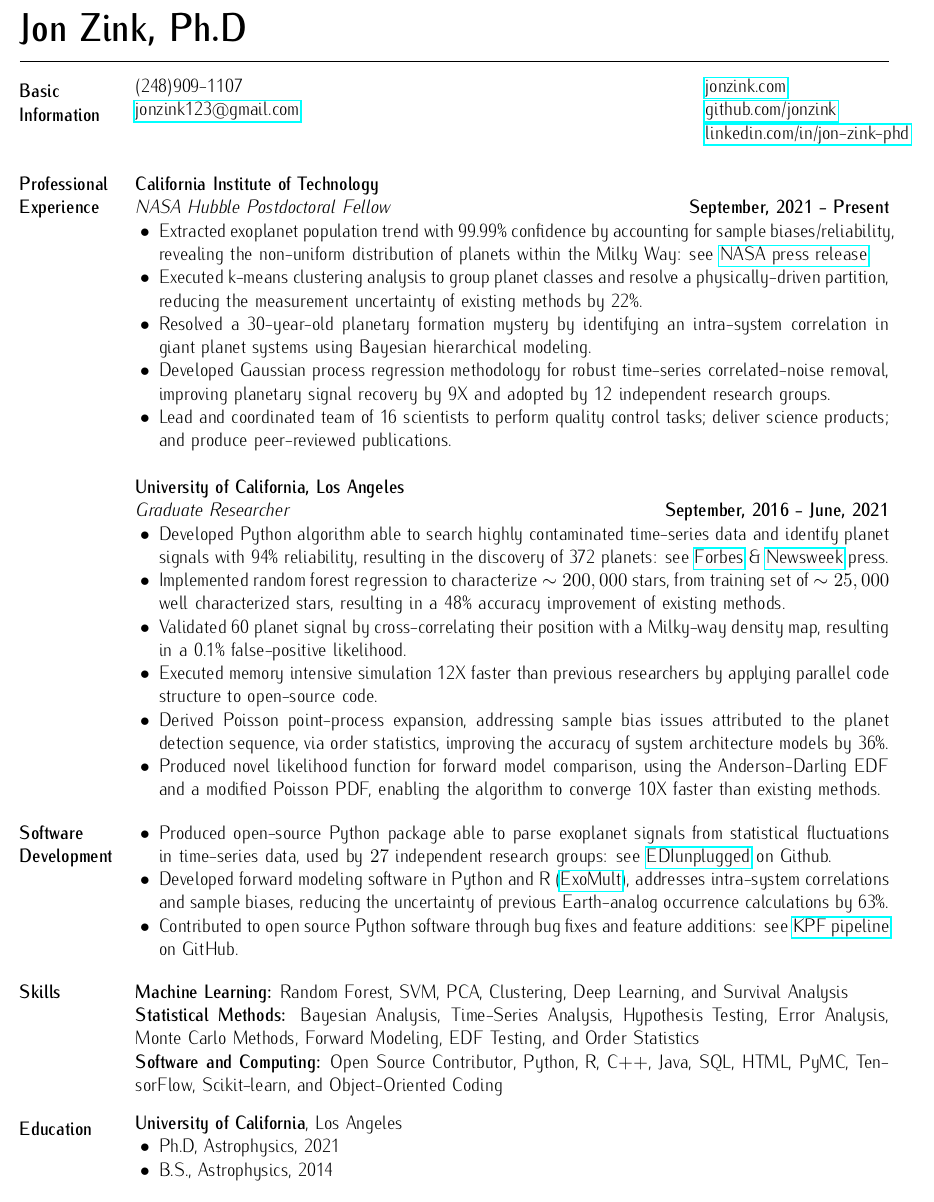
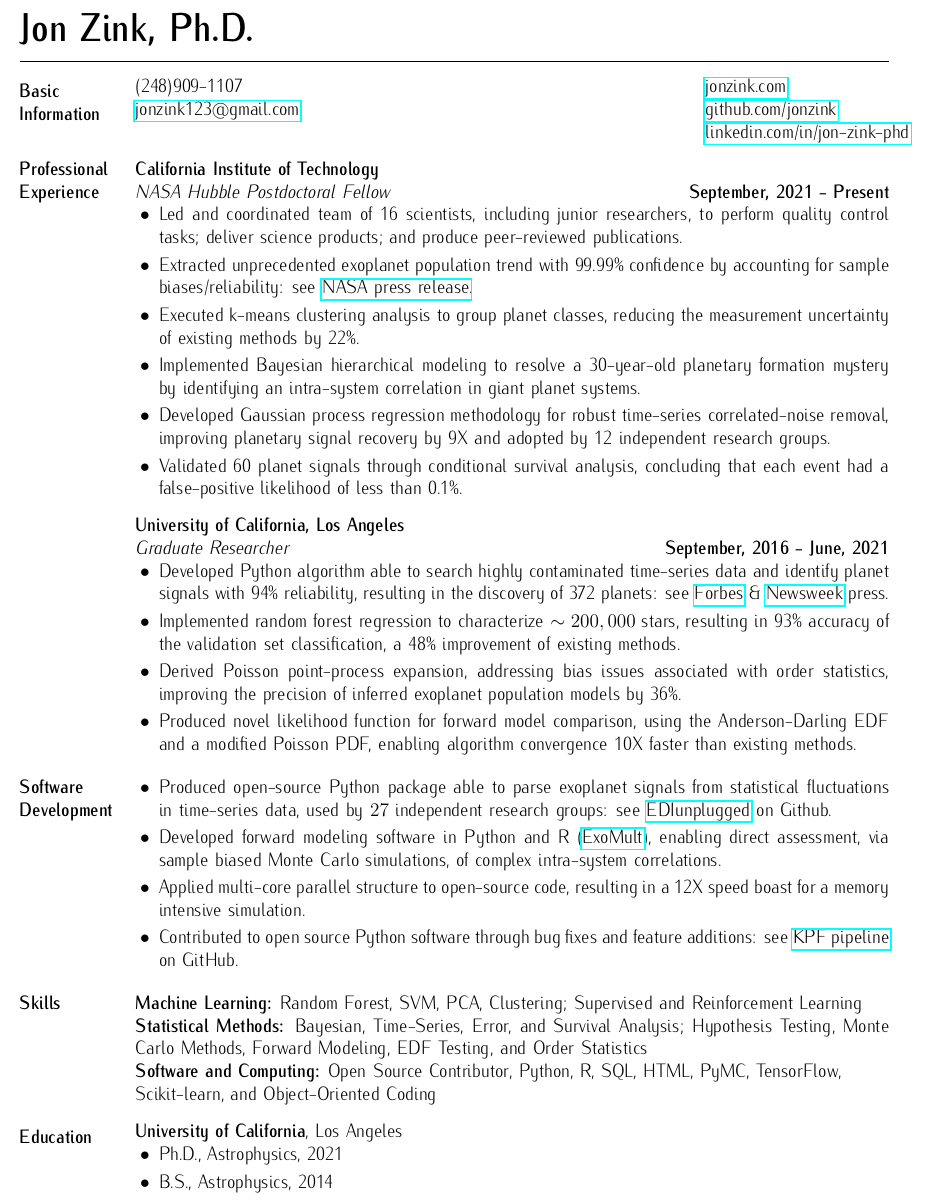
Before and after one commit to jonzink/Resume, a LaTeX CV (jZink_Resume.tex): part of the page, cut so that both start at the same text. Compiled offline with pdfLaTeX.

Commit message:
Add files via upload

```diff
--- a/jZink_Resume.tex
+++ b/jZink_Resume.tex
@@ -22,8 +22,8 @@
       \setlength{\leftmargin}{0.17in}}}{\end{list}}
 \newenvironment{list2}{
   \begin{list}{$\bullet$}{%
-      \setlength{\itemsep}{0.0in}
-      \setlength{\parsep}{0in} \setlength{\parskip}{0in}
+      \setlength{\itemsep}{0.04in}
+      \setlength{\parsep}{0.00in} \setlength{\parskip}{0in}
       \setlength{\topsep}{0.0in} \setlength{\partopsep}{0in}
       \setlength{\leftmargin}{0.2in}}}{\end{list}}
 
@@ -40,9 +40,9 @@
 
 
 \begin{document}
-\begin{spacing}{1.0}
+\begin{spacing}{0.98}
 
-\name{{\huge\bf Jon Zink, Ph.D}\vspace*{.1in}}
+\name{{\huge\bf Jon Zink, Ph.D.}\vspace*{.1in}}
 
 \begin{resume}
 \vspace*{-2mm}
@@ -53,10 +53,10 @@
 
   & \href{https://www.linkedin.com/in/jon-zink-phd/}{linkedin.com/in/jon-zink-phd} \\
 \end{tabular}
+\vspace*{-0.2in}
 
 % \vspace{-3mm}
 % Collaborative, scientific thinker passionate about discovering and communicating nuanced insight from complicated data. Background includes: open-source contributions, project leadership, computer vision, traditional machine learning, and working with large, heterogeneous, often noisy datasets.
-% \vspace*{-2mm}
 
 \section{Professional \newline Experience}
 % \textbf{Activision Publishing, Inc.} \hfill Boulder, Colorado\newline
@@ -87,40 +87,44 @@
 \textit{NASA Hubble Postdoctoral Fellow} \hfill \textbf{September, 2021 - Present}\newline
     \begin{list2}
     	\vspace*{-5mm}
-    	\item Extracted exoplanet population trend with 99.99\% confidence by accounting for sample biases/reliability, revealing the non-uniform distribution of planets within the Milky Way: see \href{https://exoplanets.nasa.gov/news/1768/discovery-alert-on-our-galaxys-outskirts-a-poverty-of-planets/}{NASA press release}.
+
+	\item Led and coordinated team of 16 scientists, including junior researchers, to perform quality control tasks; deliver science products; and produce peer-reviewed publications.
+
+    	\item Extracted unprecedented exoplanet population trend with 99.99\% confidence by accounting for sample biases/reliability: see \href{https://exoplanets.nasa.gov/news/1768/discovery-alert-on-our-galaxys-outskirts-a-poverty-of-planets/}{NASA press release}.
 
 	% . I showed that planets are not uniformly distributed about the Milky-way and was highlighted in a \href{https://exoplanets.nasa.gov/news/1768/discovery-alert-on-our-galaxys-outskirts-a-poverty-of-planets/}{NASA press release}.
 
 	% \item Utilized statistical methods to extract population trends with 99.99\% confidence from an exoplanet dataset, revealing the non-uniform distribution of planets within the Milky Way galaxy, subsequently recognized by NASA and highlighted in a press release.
-	\item Executed k-means clustering analysis to group planet classes and resolve a physically-driven partition, reducing the measurement uncertainty of existing methods by 22\%.
+	\item Executed k-means clustering analysis to group planet classes, reducing the measurement uncertainty of existing methods by 22\%.
 
-	\item Resolved a 30-year-old planetary formation mystery by identifying an intra-system correlation in giant planet systems using Bayesian hierarchical modeling.
+	\item Implemented Bayesian hierarchical modeling to resolve a 30-year-old planetary formation mystery by identifying an intra-system correlation in giant planet systems.
 
 	\item Developed Gaussian process regression methodology for robust time-series correlated-noise removal, improving planetary signal recovery by 9X and adopted by 12 independent research groups.
 
+	\item Validated 60 planet signals through conditional survival analysis, concluding that each event had a false-positive likelihood of less than 0.1\%.
+
 	% Identified an intra-system correlation in giant planet systems using Bayesian hierarchical modeling. This work resolved a 30 year old mystery on the origin of Hot Jupiters.
 
-	\item Lead and coordinated team of 16 scientists to perform quality control tasks; deliver science products; and produce peer-reviewed publications.
+
 
 
 	\end{list2}
 
-
+\vspace*{-0.08in}
 \textbf{University of California, Los Angeles} \newline
 \textit{Graduate Researcher} \hfill \textbf{September, 2016 - June, 2021}\newline
 	\begin{list2}
 		\vspace*{-5mm}
 	\item Developed Python algorithm able to search highly contaminated time-series data and identify planet signals with 94\% reliability, resulting in the discovery of 372 planets: see \href{https://www.forbes.com/sites/jamiecartereurope/2021/06/11/we-found-372-new-alien-planets-using-a-long-dead-telescope-say-scientists/}{Forbes} \& \href{https://www.newsweek.com/astronomers-discover-366-new-worlds-gas-giants-kepler-k2-exoplanets-nasa-1653254}{Newsweek} press.
 
-	\item Implemented random forest regression to characterize $\sim200,000$ stars, from training set of $\sim25,000$ well characterized stars, resulting in a 48\% accuracy improvement of existing methods.
+	\item Implemented random forest regression to characterize $\sim200,000$ stars, resulting in 93\% accuracy of the validation set classification, a 48\% improvement of existing methods.
 
-	\item Validated 60 planet signal by cross-correlating their position with a Milky-way density map, resulting in a 0.1\% false-positive likelihood.
 
-	\item Executed memory intensive simulation 12X faster than previous researchers by applying parallel code structure to open-source code.
+	% Executed memory intensive simulation 12X faster than previous researchers by applying parallel code structure to open-source code.
 
-	\item Derived Poisson point-process expansion, addressing sample bias issues attributed to the planet detection sequence, via order statistics, improving the accuracy of system architecture models by 36\%.
+	\item Derived Poisson point-process expansion, addressing bias issues associated with order statistics, improving the precision of inferred exoplanet population models by 36\%.
 
-	\item Produced novel likelihood function for forward model comparison, using the Anderson-Darling EDF and a modified Poisson PDF, enabling the algorithm to converge 10X faster than existing methods.
+	\item Produced novel likelihood function for forward model comparison, using the Anderson-Darling EDF and a modified Poisson PDF, enabling algorithm convergence 10X faster than existing methods.
 
 	% \item Awarded \$300k NASA grant for independent research.
 
@@ -131,7 +135,11 @@
 	\begin{list2}
 	\item Produced open-source Python package able to parse exoplanet signals from statistical fluctuations in time-series data, used by $27$ independent research groups: see \href{https://github.com/jonzink/EDI_Vetter_unplugged}{EDIunplugged} on Github.
 
-	\item Developed forward modeling software in Python and R (\href{https://github.com/jonzink/ExoMult}{ExoMult}), addresses intra-system correlations and sample biases, reducing the uncertainty of previous Earth-analog occurrence calculations by 63\%.
+	\item Developed forward modeling software in Python and R (\href{https://github.com/jonzink/ExoMult}{ExoMult}), enabling direct assessment, via sample biased Monte Carlo simulations, of complex intra-system correlations.
+
+	% , reducing the uncertainty of previous Earth-analog occurrence calculations by 63\%.
+
+	\item Applied multi-core parallel structure to open-source code, resulting in a 12X speed boast for a memory intensive simulation.
 
 	\item Contributed to open source Python software through bug fixes and feature additions: see \href{https://github.com/California-Planet-Search/KPF-CPS}{KPF pipeline} on GitHub.
 	\end{list2}
@@ -176,9 +184,9 @@
 % \vspace*{-1mm}
 
 \section{Skills}
-\textbf{Machine Learning:} Random Forest, SVM, PCA, Clustering, Deep Learning, and Survival Analysis\\
-\textbf{Statistical Methods:} Bayesian Analysis, Time-Series Analysis, Hypothesis Testing, Error Analysis, Monte Carlo Methods, Forward Modeling, EDF Testing, and Order Statistics\\
-\textbf{Software and Computing:} Open Source Contributor, Python, R, C++, Java, SQL, HTML, PyMC, TensorFlow, Scikit-learn, and Object-Oriented Coding \\
+\textbf{Machine Learning:} Random Forest, SVM, PCA, Clustering; Supervised and Reinforcement Learning\\
+\textbf{Statistical Methods:} Bayesian, Time-Series, Error, and Survival Analysis; Hypothesis Testing, Monte Carlo Methods, Forward Modeling, EDF Testing, and Order Statistics\\
+\textbf{Software and Computing:} Open Source Contributor, Python, R, SQL, HTML, PyMC, TensorFlow, \\ Scikit-learn, and Object-Oriented Coding \\
 % \textbf{Leadership:} Experience organizing and leading workshops and collaboration meetings, Teaching and mentoring junior team members, Eagle Scout. \\
 \vspace*{-7mm}
 % \noindent\rule{8cm}{0.4pt}
@@ -196,7 +204,7 @@
 \begin{tabular}{@{}p{3in}p{3in}}
   \textbf{University of California}, Los Angeles
   \begin{list2}
-  	\item Ph.D, Astrophysics, 2021
+  	\item Ph.D., Astrophysics, 2021
 	\item B.S., Astrophysics, 2014
   \end{list2} &
 \end{tabular}
```
Also changed, not shown: jZink_Resume.pdf.
